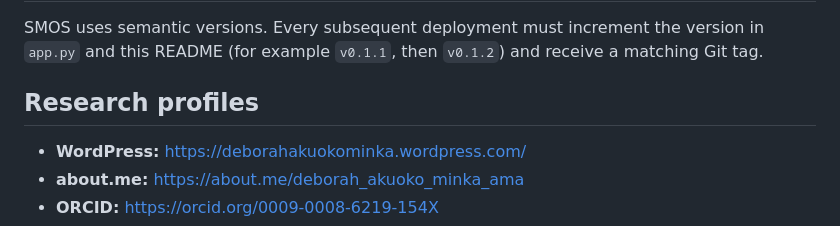
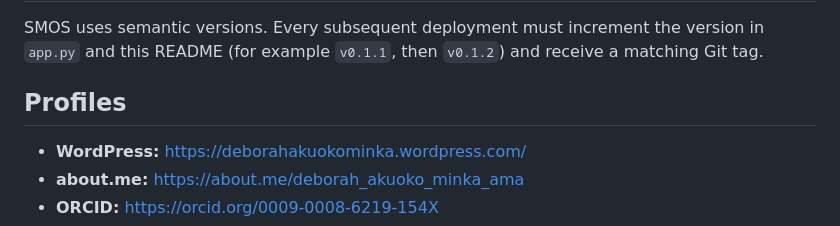
Before and after one commit to 2000pd3rvr/SMOS, a Markdown page: README.md, the part around the change. Rendered like a GitHub page.

Commit message:
Add research profile links

```diff
--- a/README.md
+++ b/README.md
@@ -89,7 +89,7 @@ Food images are illustrative and may not match the kitchen's final presentation.
 SMOS uses semantic versions. Every subsequent deployment must increment the
 version in `app.py` and this README (for example `v0.1.1`, then `v0.1.2`) and
 receive a matching Git tag.
-## Research profiles
+## Profiles
 
 - **WordPress:** https://deborahakuokominka.wordpress.com/
 - **about.me:** https://about.me/deborah_akuoko_minka_ama
```
